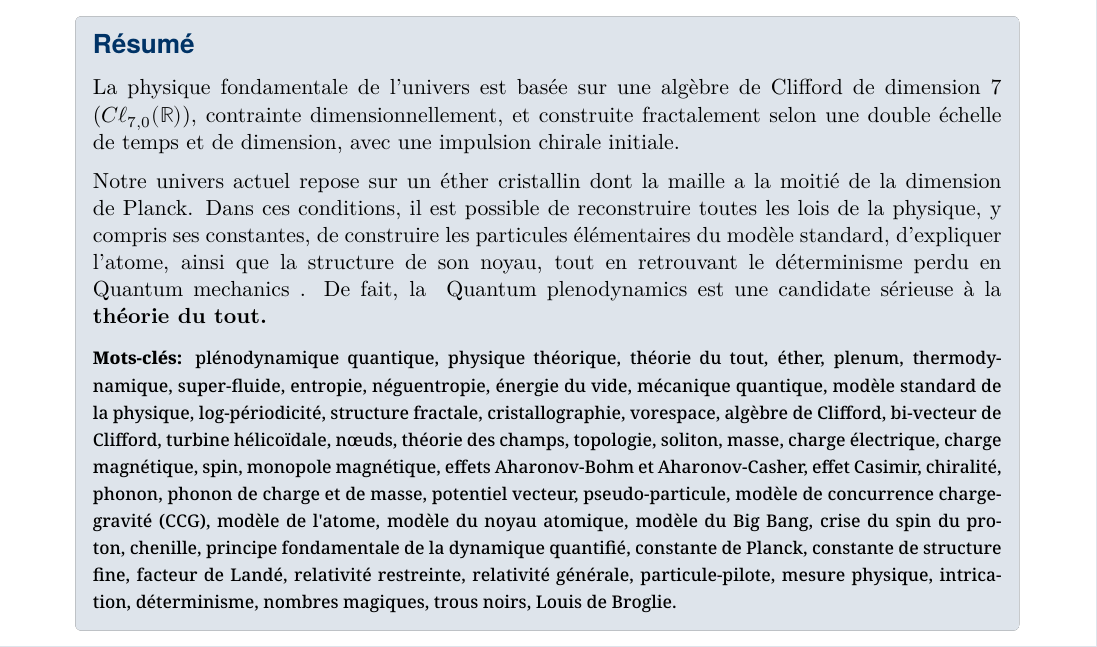
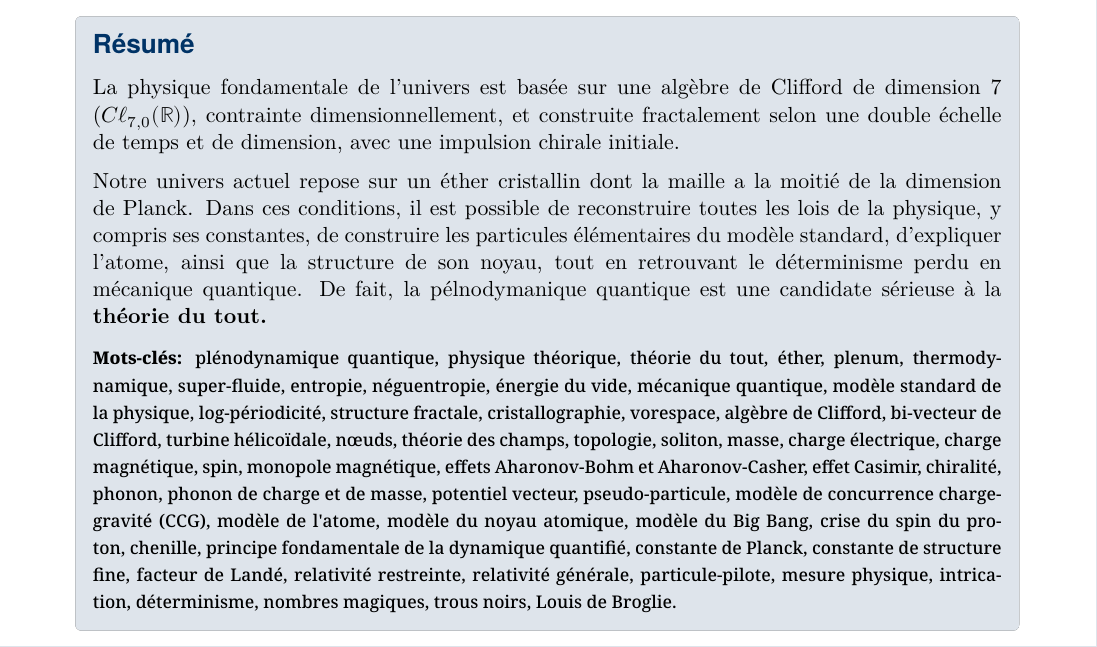
Before and after one commit to patricekaratchentzeff/plenodynamique-quantique, a LaTeX document (plenodynamique-quantique.tex): part of page 1 of 110, cut so that both start at the same text. The pictures show the PDF file plenodynamique-quantique.pdf that the author committed with the source.

Commit message:
fix macro display bug
Display English version in French text

```diff
--- a/plenodynamique-quantique.tex
+++ b/plenodynamique-quantique.tex
@@ -48,7 +48,7 @@
 				reconstruire toutes les lois de la physique, y compris ses constantes, de
 				construire les particules élémentaires du modèle standard, d'expliquer
 				l'atome, ainsi que la structure de son noyau, tout en
-				retrouvant le déterminisme perdu en \MQ. De fait, la \PQ\  est une candidate
+				retrouvant le déterminisme perdu en mécanique quantique. De fait, la pélnodymanique quantique  est une candidate
 				sérieuse à la \textbf{théorie du tout.}
 
 				\vspace*{0.25cm}
```
Also changed, not shown: plenodynamique-quantique.pdf.
